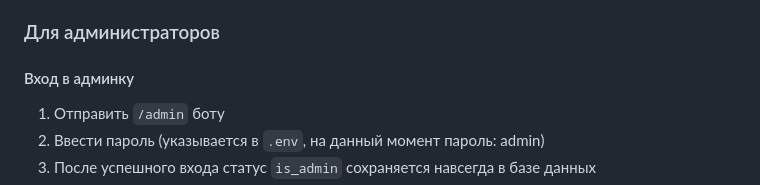
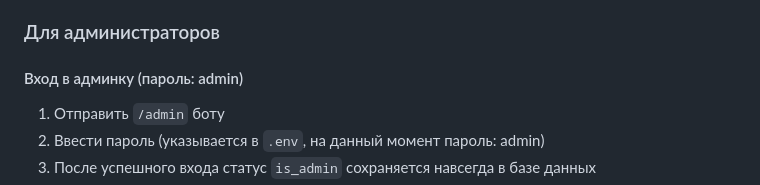
Before and after one commit to Eralv1lle/PrintShopBot, a Markdown page: README.md, the part around the change. Drawn GitHub-style.

```diff
--- a/README.md
+++ b/README.md
@@ -16,7 +16,7 @@ Telegram-бот с веб-интерфейсом для управления и
 
 ### Для администраторов
 
-#### Вход в админку
+#### Вход в админку (пароль: admin)
 
 1. Отправить `/admin` боту
 2. Ввести пароль (указывается в `.env`, на данный момент пароль: admin)
```
